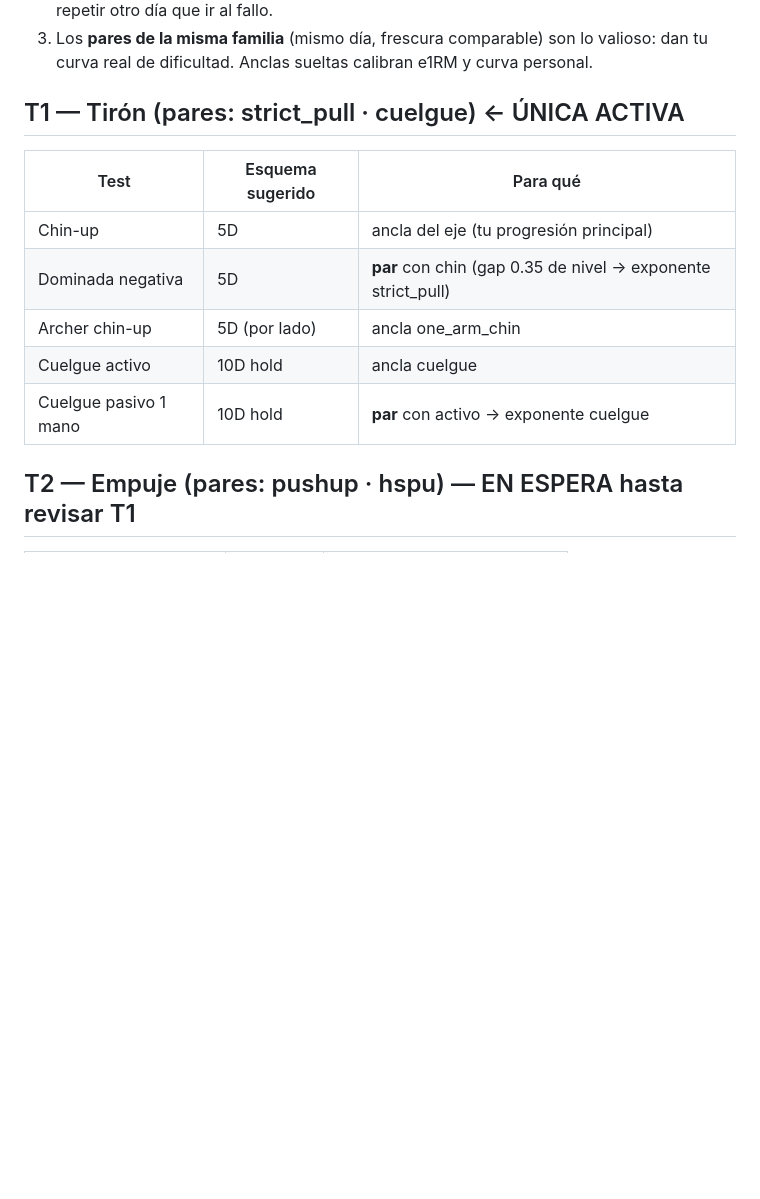
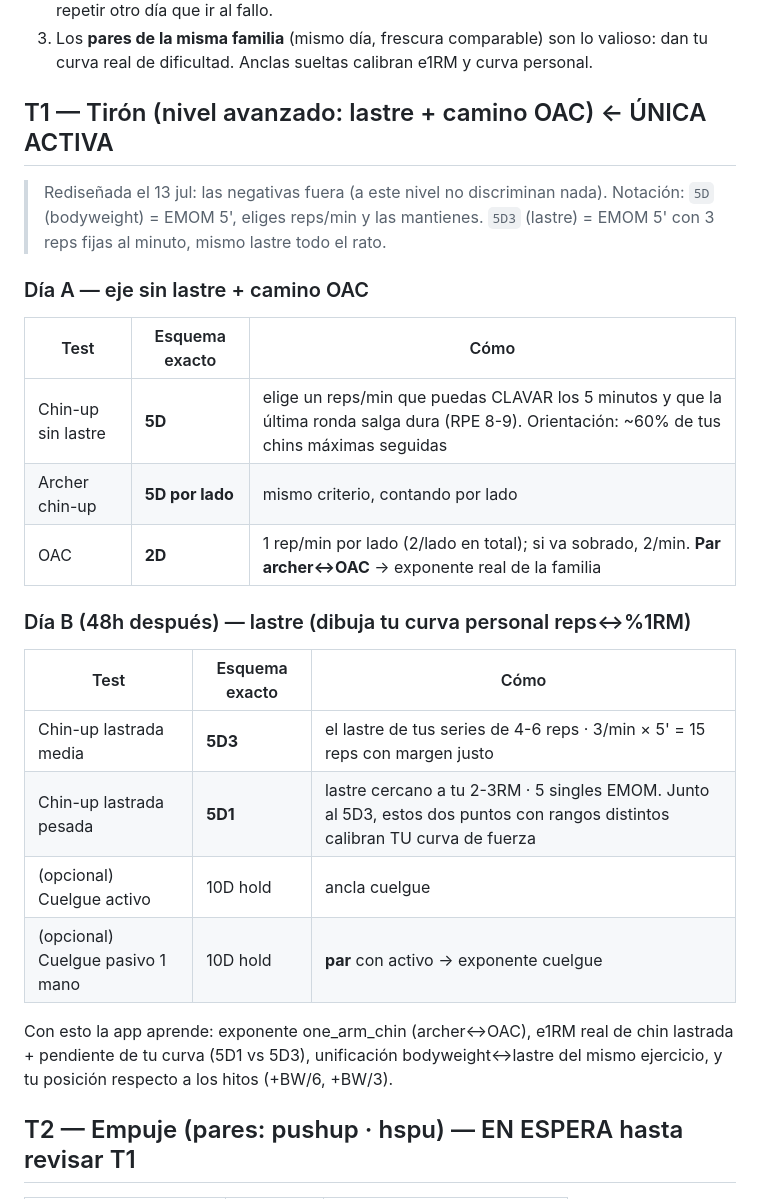
Before and after one commit to pablojm89/Habbit-Tracker, a Markdown page: docs/plan-tests-calibracion.md, the part around the change. Drawn GitHub-style; blank space fills up the shorter version.

Commit message:
T1 rediseñada para nivel avanzado: lastre y camino OAC, negativas fuera
Día A: chin-up 5D + archer 5D/lado + OAC 2D (par archer-OAC → exponente).
Día B: chin lastrada 5D3 (media) + 5D1 (pesada) para la curva personal,
cuelgues opcionales. Notación de esquemas explicada en el doc.

Co-Authored-By: Claude Fable 5 <noreply@anthropic.com>
Claude-Session: https://claude.ai/code/session_0169opXvdtHea2agevNSmKnu

```diff
--- a/docs/plan-tests-calibracion.md
+++ b/docs/plan-tests-calibracion.md
@@ -22,14 +22,30 @@ la app como marcas normales.
 3. Los **pares de la misma familia** (mismo día, frescura comparable) son lo valioso:
    dan tu curva real de dificultad. Anclas sueltas calibran e1RM y curva personal.
 
-## T1 — Tirón (pares: strict_pull · cuelgue) ← ÚNICA ACTIVA
-| Test | Esquema sugerido | Para qué |
+## T1 — Tirón (nivel avanzado: lastre + camino OAC) ← ÚNICA ACTIVA
+
+> Rediseñada el 13 jul: las negativas fuera (a este nivel no discriminan nada).
+> Notación: `5D` (bodyweight) = EMOM 5', eliges reps/min y las mantienes.
+> `5D3` (lastre) = EMOM 5' con 3 reps fijas al minuto, mismo lastre todo el rato.
+
+### Día A — eje sin lastre + camino OAC
+| Test | Esquema exacto | Cómo |
 |---|---|---|
-| Chin-up | 5D | ancla del eje (tu progresión principal) |
-| Dominada negativa | 5D | **par** con chin (gap 0.35 de nivel → exponente strict_pull) |
-| Archer chin-up | 5D (por lado) | ancla one_arm_chin |
-| Cuelgue activo | 10D hold | ancla cuelgue |
-| Cuelgue pasivo 1 mano | 10D hold | **par** con activo → exponente cuelgue |
+| Chin-up sin lastre | **5D** | elige un reps/min que puedas CLAVAR los 5 minutos y que la última ronda salga dura (RPE 8-9). Orientación: ~60% de tus chins máximas seguidas |
+| Archer chin-up | **5D por lado** | mismo criterio, contando por lado |
+| OAC | **2D** | 1 rep/min por lado (2/lado en total); si va sobrado, 2/min. **Par archer↔OAC** → exponente real de la familia |
+
+### Día B (48h después) — lastre (dibuja tu curva personal reps↔%1RM)
+| Test | Esquema exacto | Cómo |
+|---|---|---|
+| Chin-up lastrada media | **5D3** | el lastre de tus series de 4-6 reps · 3/min × 5' = 15 reps con margen justo |
+| Chin-up lastrada pesada | **5D1** | lastre cercano a tu 2-3RM · 5 singles EMOM. Junto al 5D3, estos dos puntos con rangos distintos calibran TU curva de fuerza |
+| (opcional) Cuelgue activo | 10D hold | ancla cuelgue |
+| (opcional) Cuelgue pasivo 1 mano | 10D hold | **par** con activo → exponente cuelgue |
+
+Con esto la app aprende: exponente one_arm_chin (archer↔OAC), e1RM real de chin
+lastrada + pendiente de tu curva (5D1 vs 5D3), unificación bodyweight↔lastre del
+mismo ejercicio, y tu posición respecto a los hitos (+BW/6, +BW/3).
 
 ## T2 — Empuje (pares: pushup · hspu) — EN ESPERA hasta revisar T1
 | Test | Esquema | Para qué |
```
